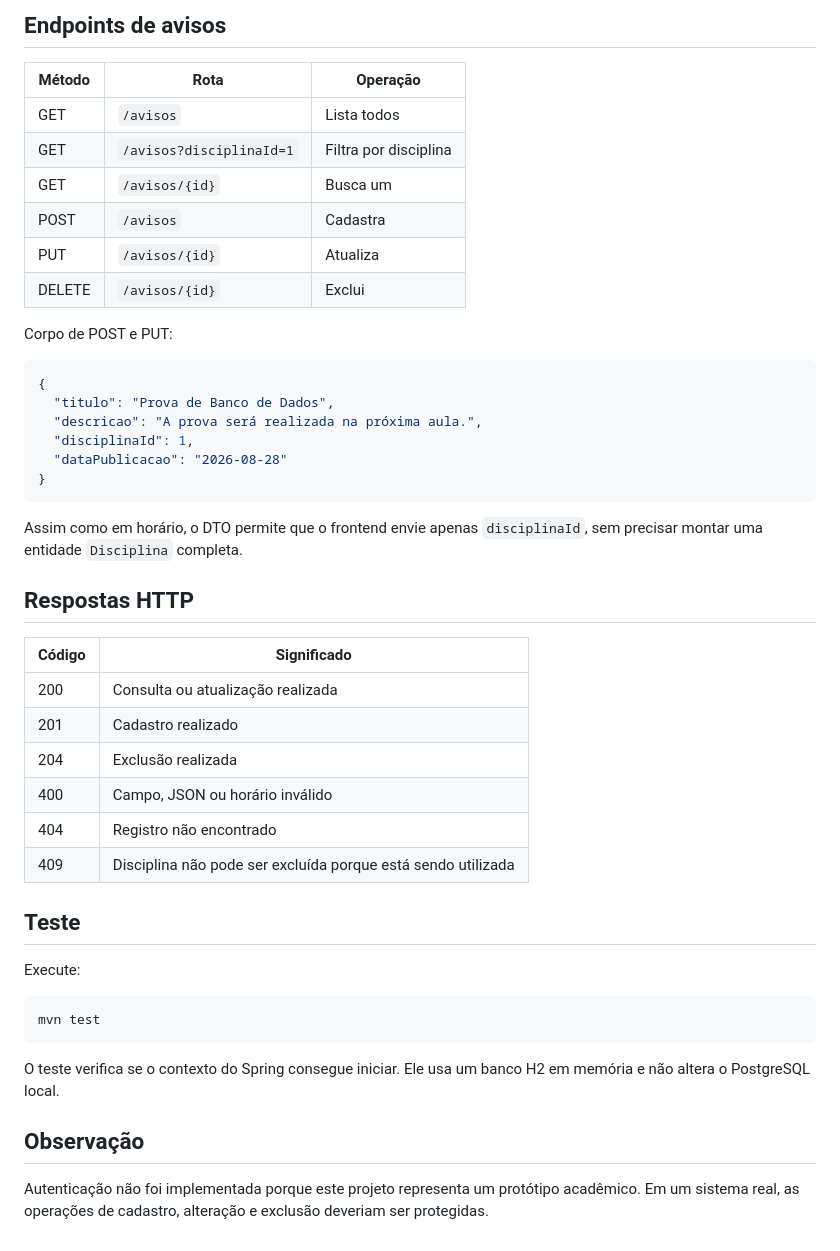
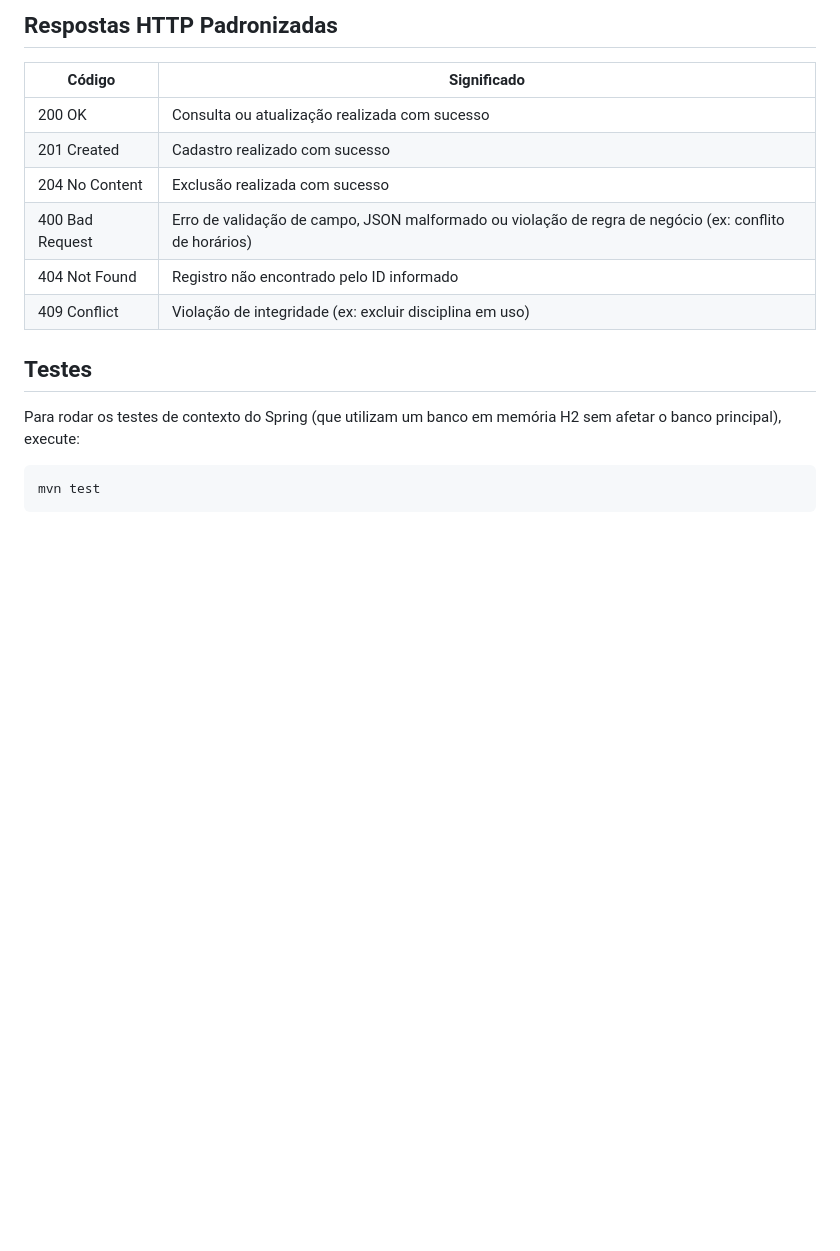
Before and after one commit to VictorManoelSts/ClassPath, a Markdown page: back-academico/README.md, the part around one of its changes. GitHub-like rendering; blank space fills up the shorter version.

````diff
--- a/back-academico/README.md
+++ b/back-academico/README.md
@@ -140,52 +99,18 @@ verifica se o horário inicial é anterior ao horário final.
-## Endpoints de avisos
-
-| Método | Rota | Operação |
-|---|---|---|
-| GET | `/avisos` | Lista todos |
-| GET | `/avisos?disciplinaId=1` | Filtra por disciplina |
-| GET | `/avisos/{id}` | Busca um |
-| POST | `/avisos` | Cadastra |
-| PUT | `/avisos/{id}` | Atualiza |
-| DELETE | `/avisos/{id}` | Exclui |
-
-Corpo de POST e PUT:
-
-```json
-{
-  "titulo": "Prova de Banco de Dados",
-  "descricao": "A prova será realizada na próxima aula.",
-  "disciplinaId": 1,
-  "dataPublicacao": "2026-08-28"
-}
-```
-
-Assim como em horário, o DTO permite que o frontend envie apenas
-`disciplinaId`, sem precisar montar uma entidade `Disciplina` completa.
-
-## Respostas HTTP
+## Respostas HTTP Padronizadas
 
 | Código | Significado |
 |---|---|
-| 200 | Consulta ou atualização realizada |
-| 201 | Cadastro realizado |
-| 204 | Exclusão realizada |
-| 400 | Campo, JSON ou horário inválido |
-| 404 | Registro não encontrado |
-| 409 | Disciplina não pode ser excluída porque está sendo utilizada |
+| 200 OK | Consulta ou atualização realizada com sucesso |
+| 201 Created | Cadastro realizado com sucesso |
+| 204 No Content | Exclusão realizada com sucesso |
+| 400 Bad Request | Erro de validação de campo, JSON malformado ou violação de regra de negócio (ex: conflito de horários) |
+| 404 Not Found | Registro não encontrado pelo ID informado |
+| 409 Conflict | Violação de integridade (ex: excluir disciplina em uso) |
 
-## Teste
+## Testes
 
-Execute:
+Para rodar os testes de contexto do Spring (que utilizam um banco em memória H2 sem afetar o banco principal), execute:
 
 ```bash
 mvn test
 ```
-
-O teste verifica se o contexto do Spring consegue iniciar. Ele usa um banco H2
-em memória e não altera o PostgreSQL local.
-
-## Observação
-
-Autenticação não foi implementada porque este projeto representa um protótipo
-acadêmico. Em um sistema real, as operações de cadastro, alteração e exclusão
-deveriam ser protegidas.
````
Also changed, not shown: other parts of back-academico/README.md (+66 -107 lines).
